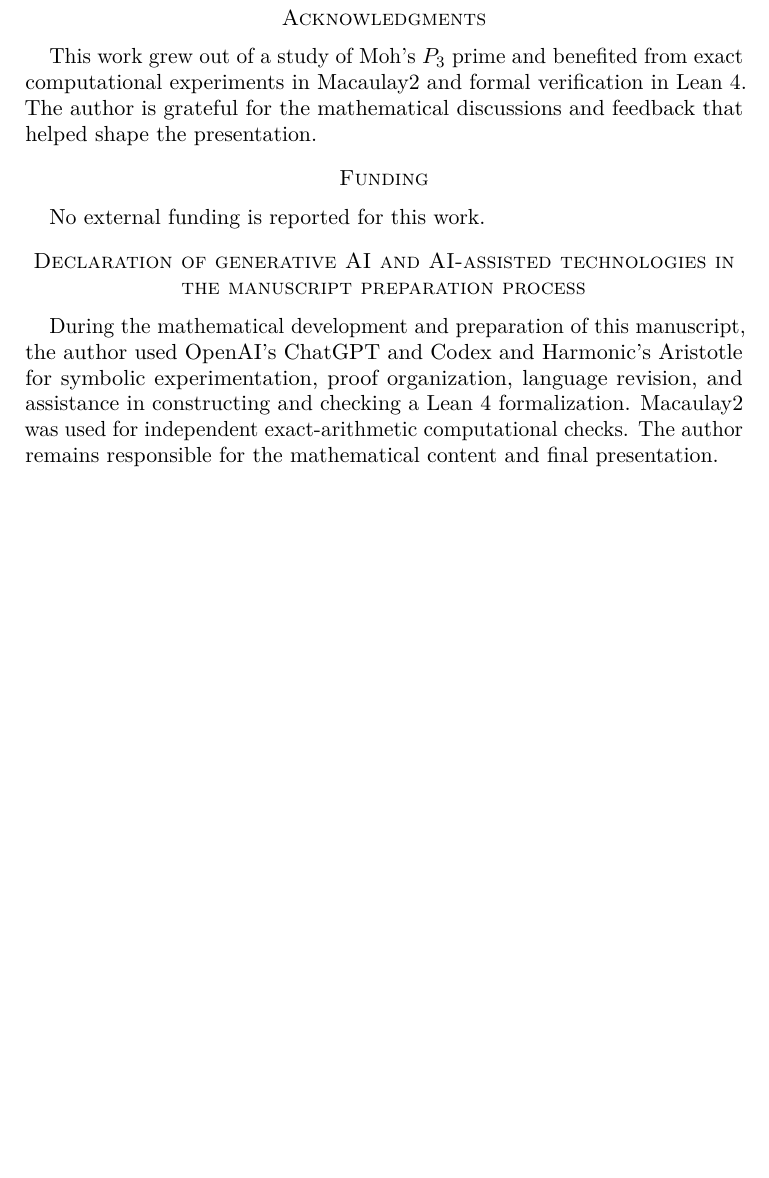
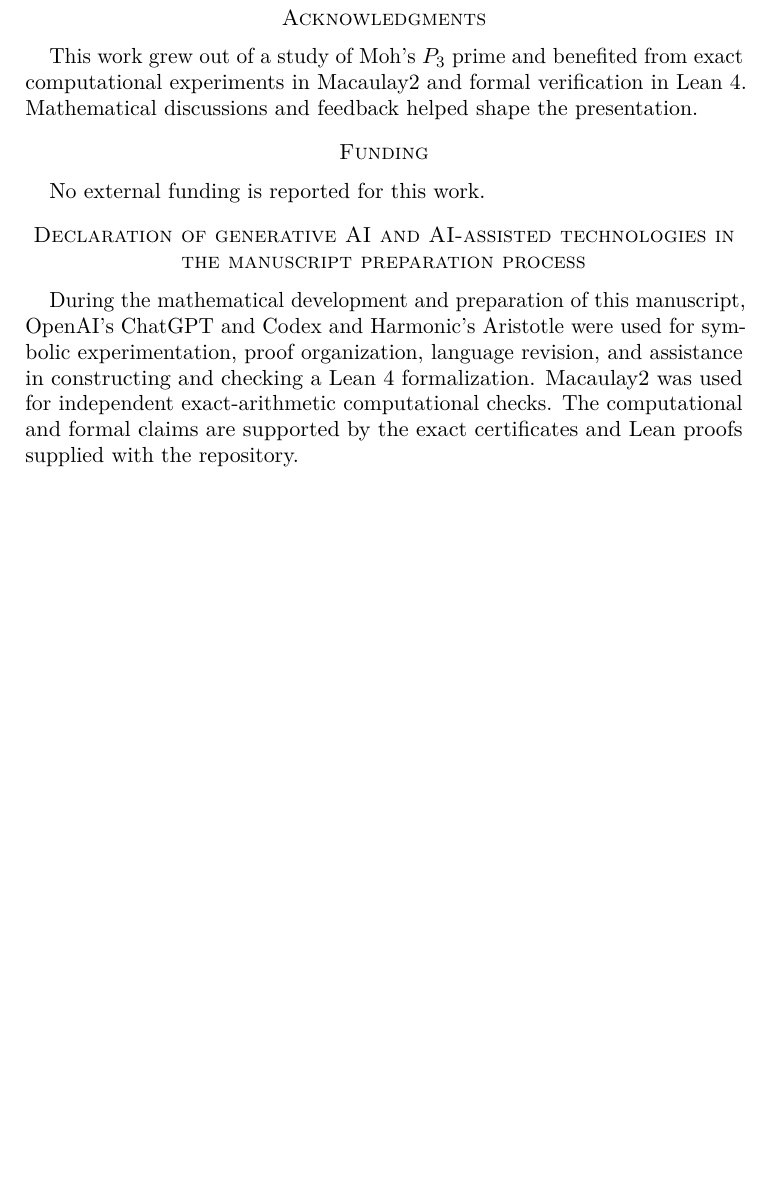
Before and after one commit to GrgAakash/moh-p3-set-theoretic-complete-intersection, a LaTeX paper (paper/Moh_P3_global.tex): part of page 8 of 9, cut so that both start at the same text. Compiled offline with pdfLaTeX.

Commit message:
Make manuscript disclosures impersonal

```diff
--- a/paper/Moh_P3_global.tex
+++ b/paper/Moh_P3_global.tex
@@ -396,13 +396,13 @@ The ancillary package contains the expanded equations, the ten square-containmen
 \clearpage
 \thispagestyle{plain}
 \section*{Acknowledgments}
-This work grew out of a study of Moh's $P_3$ prime and benefited from exact computational experiments in Macaulay2 and formal verification in Lean~4.  The author is grateful for the mathematical discussions and feedback that helped shape the presentation.
+This work grew out of a study of Moh's $P_3$ prime and benefited from exact computational experiments in Macaulay2 and formal verification in Lean~4.  Mathematical discussions and feedback helped shape the presentation.
 
 \section*{Funding}
 No external funding is reported for this work.
 
 \section*{Declaration of generative AI and AI-assisted technologies in the manuscript preparation process}
-During the mathematical development and preparation of this manuscript, the author used OpenAI's ChatGPT and Codex and Harmonic's Aristotle for symbolic experimentation, proof organization, language revision, and assistance in constructing and checking a Lean~4 formalization.  Macaulay2 was used for independent exact-arithmetic computational checks.  The author remains responsible for the mathematical content and final presentation.
+During the mathematical development and preparation of this manuscript, OpenAI's ChatGPT and Codex and Harmonic's Aristotle were used for symbolic experimentation, proof organization, language revision, and assistance in constructing and checking a Lean~4 formalization.  Macaulay2 was used for independent exact-arithmetic computational checks.  The computational and formal claims are supported by the exact certificates and Lean proofs supplied with the repository.
 
 \clearpage
 \begin{thebibliography}{99}
```
Also changed, not shown: paper/Moh_P3_global.pdf.
